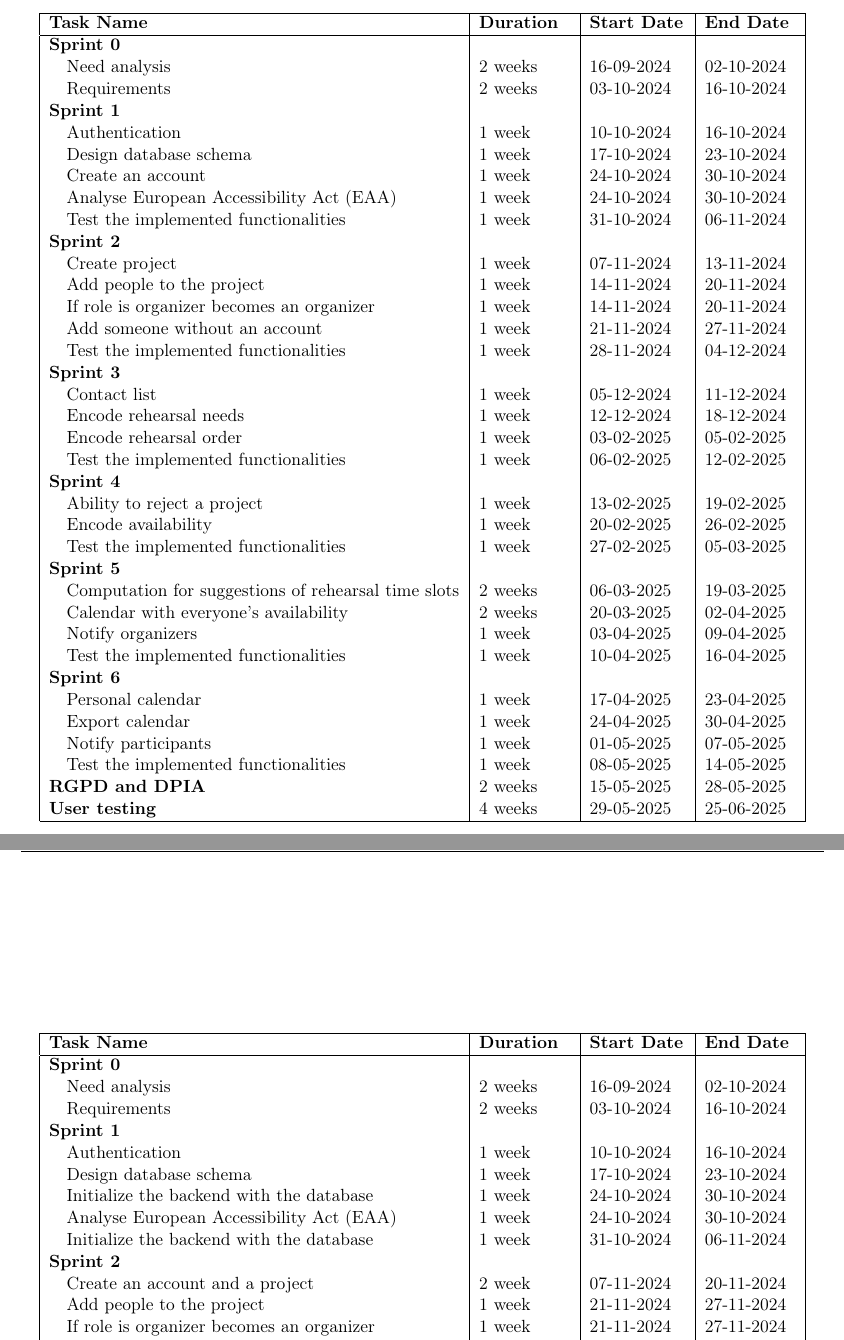
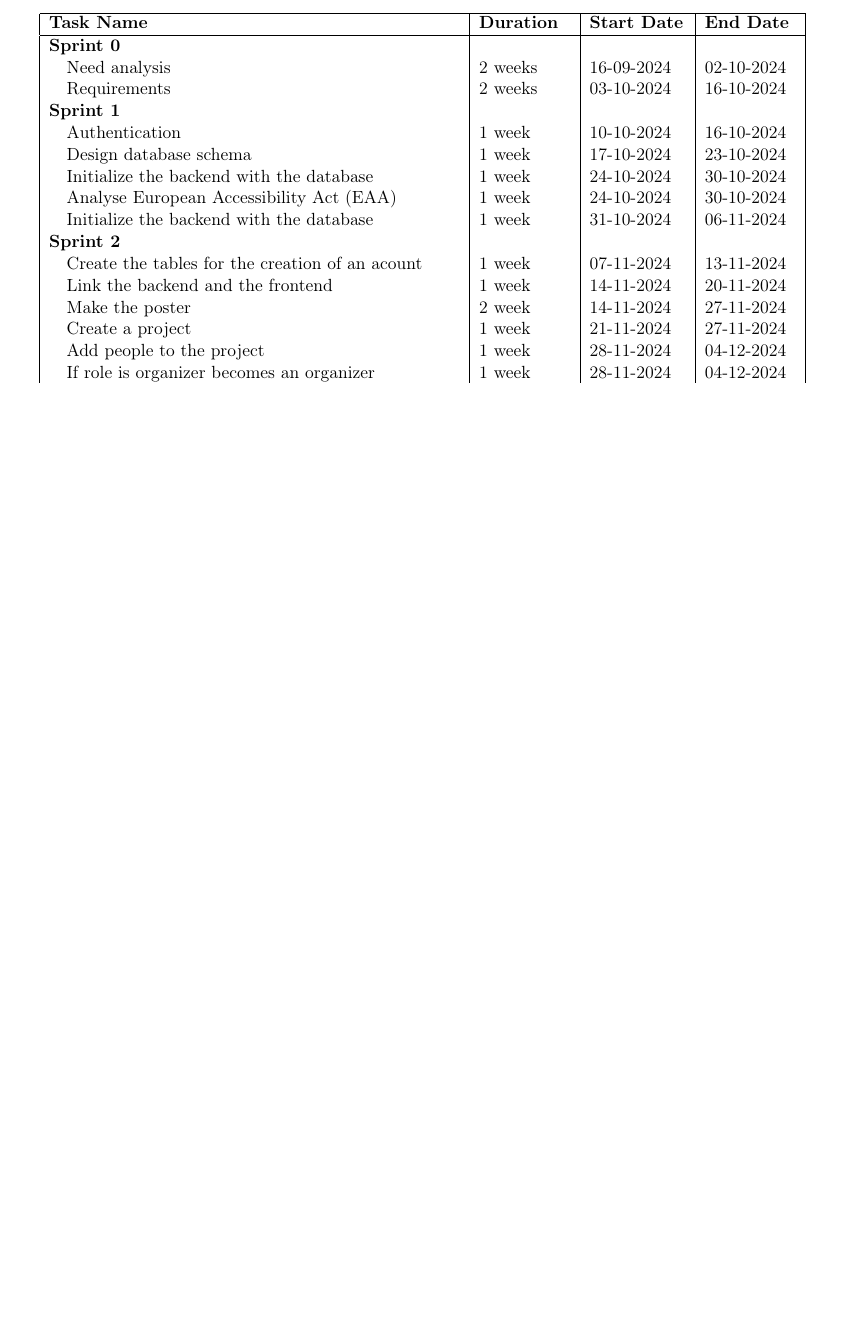
Before and after one commit to delphvr/TFE, a LaTeX document (requirements/main.tex): two parts of pages 4 and 5 of 7 before the commit and part of page 5 of 7 after it, the two joined at a grey line, cut so that both start at the same text, the shorter picture padded with empty space. Compiled offline with pdfLaTeX.

Commit message:
Misse à jour activity diagram and calendar

```diff
--- a/requirements/main.tex
+++ b/requirements/main.tex
@@ -134,51 +134,6 @@ The application will comply with the \href{https://eur-lex.europa.eu/legal-conte
 
 \newpage
 \section{Planning}
-\begin{table}[htbp]
-    \centering
-    \begin{tabular}{| p{9cm} | p{2cm} | p{2.1cm} | p{2cm} |}
-    \hline
-    \textbf{Task Name} & \textbf{Duration} & \textbf{Start Date} & \textbf{End Date} \\
-    \hline
-    \textbf{Sprint 0} &&&\\
-    \quad Need analysis & 2 weeks & 16-09-2024 & 02-10-2024 \\
-    \quad Requirements & 2 weeks & 03-10-2024 & 16-10-2024 \\
-    \textbf{Sprint 1} &&&\\
-    \quad Authentication & 1 week & 10-10-2024 & 16-10-2024 \\
-    \quad Design database schema & 1 week & 17-10-2024 & 23-10-2024 \\
-    \quad Create an account & 1 week & 24-10-2024 & 30-10-2024 \\
-    \quad Analyse European Accessibility Act (EAA) & 1 week & 24-10-2024 & 30-10-2024 \\
-    \quad Test the implemented functionalities & 1 week & 31-10-2024 & 06-11-2024\\
-    \textbf{Sprint 2} &&&\\
-    \quad Create project & 1 week & 07-11-2024 & 13-11-2024 \\
-    \quad Add people to the project & 1 week & 14-11-2024 & 20-11-2024 \\
-    \quad If role is organizer becomes an organizer & 1 week & 14-11-2024 & 20-11-2024 \\
-    \quad Add someone without an account & 1 week & 21-11-2024 & 27-11-2024 \\
-    \quad Test the implemented functionalities & 1 week & 28-11-2024 & 04-12-2024\\
-    \textbf{Sprint 3} &&&\\
-    \quad Contact list & 1 week & 05-12-2024 & 11-12-2024 \\
-    \quad Encode rehearsal needs & 1 week & 12-12-2024 & 18-12-2024 \\
-    \quad Encode rehearsal order & 1 week & 03-02-2025 & 05-02-2025 \\
-    \quad Test the implemented functionalities & 1 week & 06-02-2025 & 12-02-2025\\
-    \textbf{Sprint 4} &&&\\
-    \quad Ability to reject a project & 1 week & 13-02-2025 & 19-02-2025 \\
-    \quad Encode availability & 1 week & 20-02-2025 & 26-02-2025 \\
-    \quad Test the implemented functionalities & 1 week & 27-02-2025 & 05-03-2025\\
-    \textbf{Sprint 5} &&&\\
-    \quad Computation for suggestions of rehearsal time slots & 2 weeks & 06-03-2025 & 19-03-2025 \\
-    \quad Calendar with everyone's availability & 2 weeks & 20-03-2025 & 02-04-2025 \\
-    \quad Notify organizers & 1 week & 03-04-2025 & 09-04-2025 \\
-    \quad Test the implemented functionalities & 1 week & 10-04-2025 & 16-04-2025\\
-    \textbf{Sprint 6} &&&\\
-    \quad Personal calendar & 1 week & 17-04-2025 & 23-04-2025 \\
-    \quad Export calendar & 1 week & 24-04-2025 & 30-04-2025 \\
-    \quad Notify participants & 1 week & 01-05-2025 & 07-05-2025 \\
-    \quad Test the implemented functionalities & 1 week & 08-05-2025 & 14-05-2025\\
-    \textbf{RGPD and DPIA} & 2 weeks & 15-05-2025 & 28-05-2025 \\
-    \textbf{User testing} & 4 weeks & 29-05-2025 & 25-06-2025\\
-    \hline
-    \end{tabular}
-\end{table}
 
 \begin{table}[htbp]
     \centering
@@ -196,8 +151,10 @@ The application will comply with the \href{https://eur-lex.europa.eu/legal-conte
     \quad Analyse European Accessibility Act (EAA) & 1 week & 24-10-2024 & 30-10-2024 \\
     \quad Initialize the backend with the database & 1 week & 31-10-2024 & 06-11-2024\\
     \textbf{Sprint 2} &&&\\
-    \quad Create an account and a project & 2 week & 07-11-2024 & 20-11-2024 \\
-    \quad Add people to the project & 1 week & 21-11-2024 & 27-11-2024 \\
-    \quad If role is organizer becomes an organizer & 1 week & 21-11-2024 & 27-11-2024 \\
-    \quad Add someone without an account & 1 week & 28-11-2024 & 04-12-2024 \\
-    \quad Test the implemented functionalities & 1 week & 05-12-2024 & 11-12-2024\\
+    \quad Create the tables for the creation of an acount & 1 week & 07-11-2024 & 13-11-2024 \\
+    \quad Link the backend and the frontend & 1 week & 14-11-2024 & 20-11-2024 \\
+    \quad Make the poster & 2 week & 14-11-2024 & 27-11-2024 \\
+    \quad Create a project & 1 week & 21-11-2024 & 27-11-2024 \\
+    \quad Add people to the project & 1 week & 28-11-2024 & 04-12-2024 \\
+    \quad If role is organizer becomes an organizer & 1 week & 28-11-2024 & 04-12-2024 \\
+    \quad Add someone without an account & 1 week & 05-12-2024 & 11-12-2024 \\
```
Also changed, not shown: requirements/addingusers.drawio.png, requirements/calendarselection.drawio.png, requirements/main.tex (35 more changed lines).
